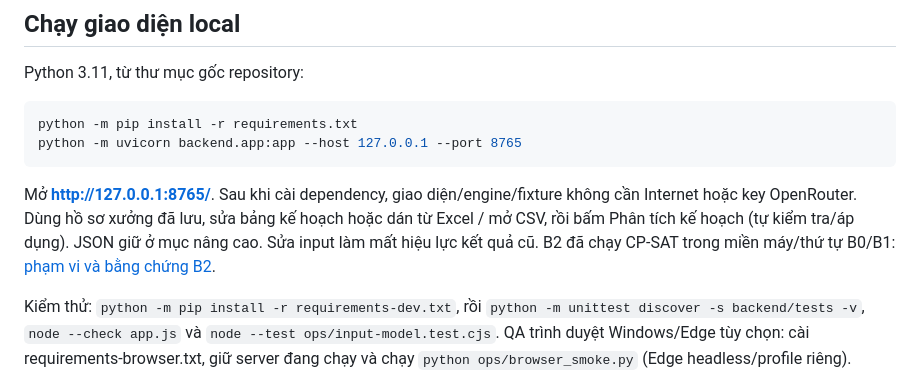
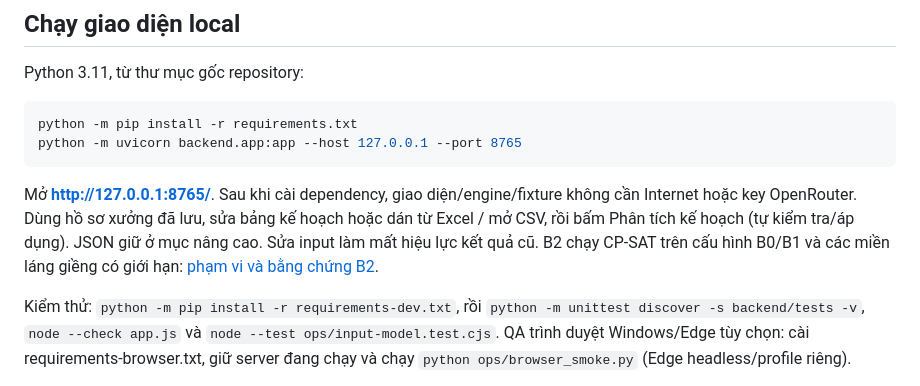
Before and after one commit to Vie-is-mee/AISC2026-EnergyShift, a Markdown page: README.md, the part around the change. GitHub-like rendering.

```diff
--- a/README.md
+++ b/README.md
@@ -23,8 +23,8 @@ python -m uvicorn backend.app:app --host 127.0.0.1 --port 8765
 Mở **http://127.0.0.1:8765/**. Sau khi cài dependency, giao diện/engine/fixture
 không cần Internet hoặc key OpenRouter. Dùng hồ sơ xưởng đã lưu, sửa bảng kế hoạch
 hoặc dán từ Excel / mở CSV, rồi bấm Phân tích kế hoạch (tự kiểm tra/áp dụng). JSON giữ ở mục
-nâng cao. Sửa input làm mất hiệu lực kết quả cũ. B2 đã chạy CP-SAT trong miền
-máy/thứ tự B0/B1: [phạm vi và bằng chứng B2](docs/B2_COORDINATED_SEARCH.md).
+nâng cao. Sửa input làm mất hiệu lực kết quả cũ. B2 chạy CP-SAT trên cấu hình
+B0/B1 và các miền láng giềng có giới hạn: [phạm vi và bằng chứng B2](docs/B2_COORDINATED_SEARCH.md).
 
 Kiểm thử: `python -m pip install -r requirements-dev.txt`, rồi
 `python -m unittest discover -s backend/tests -v`, `node --check app.js` và
```
Also changed, not shown: docs/UPGRADE_HISTORY.md (+4 -0 lines).
